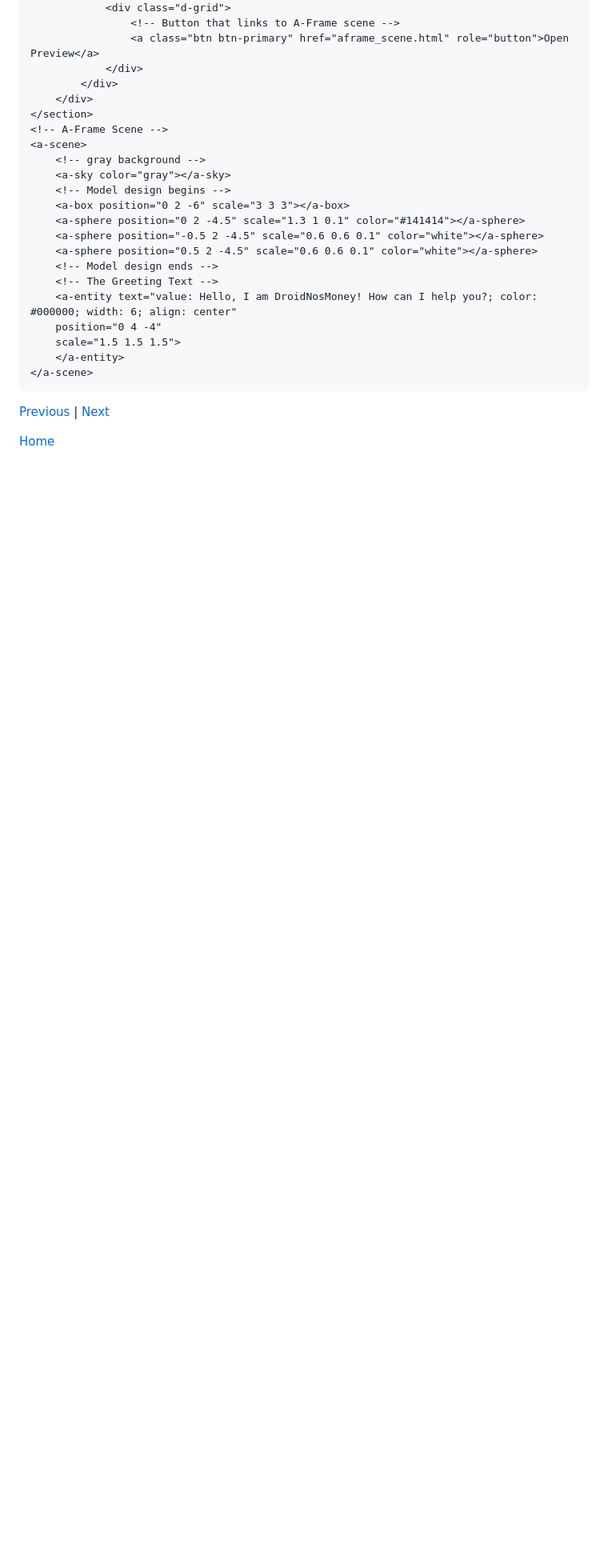
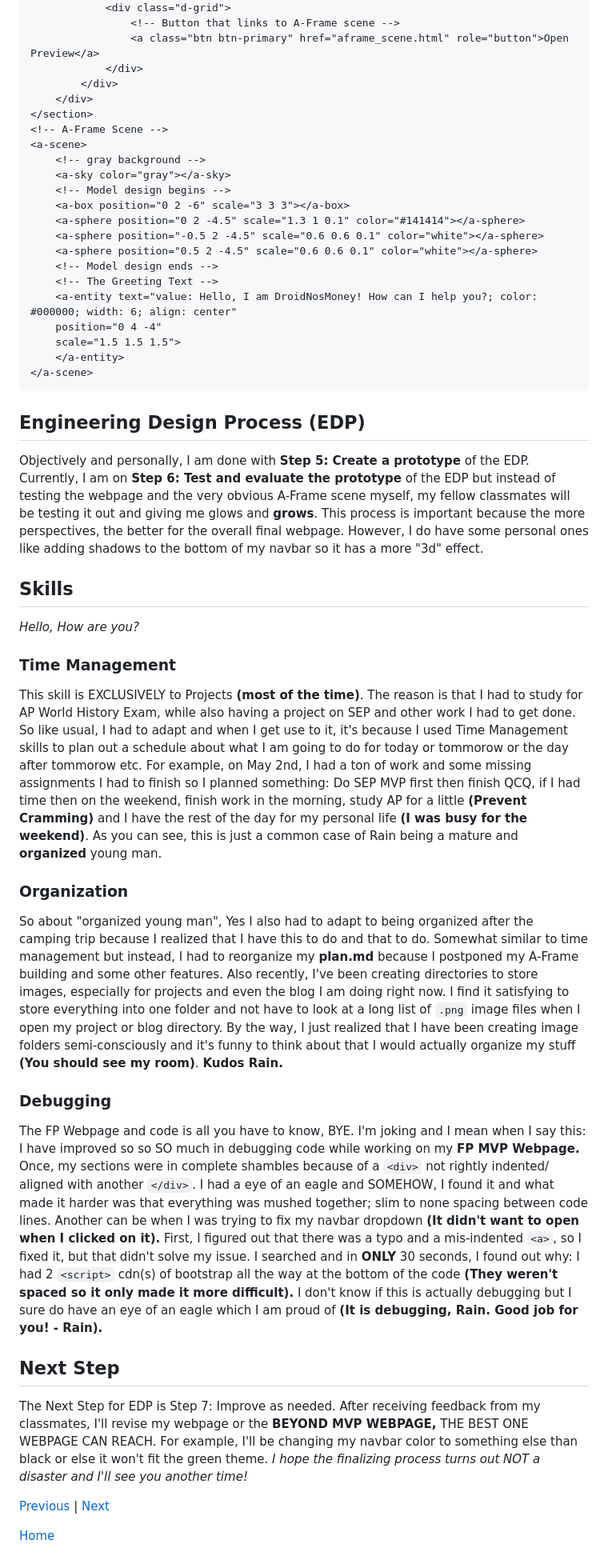
Before and after one commit to rains1435/sep10-freedom-project, a Markdown page: blog/entry06.md, the part around one of its changes. Shown at 80% size. Drawn GitHub-style; blank space fills up the shorter version.

Commit message:
finish blog entry 6; everything

````diff
--- a/blog/entry06.md
+++ b/blog/entry06.md
@@ -155,6 +165,25 @@ Pretty plan preview section and scene but it's something. I am planning to impro
 </a-scene>
 ```
 
+## Engineering Design Process (EDP)
+
+Objectively and personally, I am done with **Step 5: Create a prototype** of the EDP. Currently, I am on **Step 6: Test and evaluate the prototype** of the EDP but instead of testing the webpage and the very obvious A-Frame scene myself, my fellow classmates will be testing it out and giving me glows and **grows**. This process is important because the more perspectives, the better for the overall final webpage. However, I do have some personal ones like adding shadows to the bottom of my navbar so it has a more "3d" effect.
+
+## Skills
+*Hello, How are you?*
+
+### Time Management
+This skill is EXCLUSIVELY to Projects **(most of the time)**. The reason is that I had to study for AP World History Exam, while also having a project on SEP and other work I had to get done. So like usual, I had to adapt and when I get use to it, it's because I used Time Management skills to plan out a schedule about what I am going to do for today or tommorow or the day after tommorow etc. For example, on May 2nd, I had a ton of work and some missing assignments I had to finish so I planned something: Do SEP MVP first then finish QCQ, if I had time then on the weekend, finish work in the morning, study AP for a little **(Prevent Cramming)** and I have the rest of the day for my personal life **(I was busy for the weekend)**. As you can see, this is just a common case of Rain being a mature and **organized** young man.
+
+### Organization
+So about "organized young man", Yes I also had to adapt to being organized after the camping trip because I realized that I have this to do and that to do. Somewhat similar to time management but instead, I had to reorganize my **plan.md** because I postponed my A-Frame building and some other features. Also recently, I've been creating directories to store images, especially for projects and even the blog I am doing right now. I find it satisfying to store everything into one folder and not have to look at a long list of `.png` image files when I open my project or blog directory. By the way, I just realized that I have been creating image folders semi-consciously and it's funny to think about that I would actually organize my stuff **(You should see my room)**. **Kudos Rain.**
+
+### Debugging
+The FP Webpage and code is all you have to know, BYE. I'm joking and I mean when I say this: I have improved so so SO much in debugging code while working on my **FP MVP Webpage.** Once, my sections were in complete shambles because of a `<div>` not rightly indented/ aligned with another `</div>`. I had a eye of an eagle and SOMEHOW, I found it and what made it harder was that everything was mushed together; slim to none spacing between code lines. Another can be when I was trying to fix my navbar dropdown **(It didn't want to open when I clicked on it).** First, I figured out that there was a typo and a mis-indented `<a>`, so I fixed it, but that didn't solve my issue. I searched and in **ONLY** 30 seconds, I found out why: I had 2 `<script>` cdn(s) of bootstrap all the way at the bottom of the code **(They weren't spaced so it only made it more difficult).** I don't know if this is actually debugging but I sure do have an eye of an eagle which I am proud of **(It is debugging, Rain. Good job for you! - Rain).**
+
+## Next Step
+The Next Step for EDP is Step 7: Improve as needed. After receiving feedback from my classmates, I'll revise my webpage or the **BEYOND MVP WEBPAGE,** THE BEST ONE WEBPAGE CAN REACH. For example, I'll be changing my navbar color to something else than black or else it won't fit the green theme. *I hope the finalizing process turns out NOT a disaster and I'll see you another time!*
+
 [Previous](entry05.md) | [Next](entry07.md)
 
 [Home](../README.md)
````
Also changed, not shown: other parts of blog/entry06.md (+12 -2 lines).
